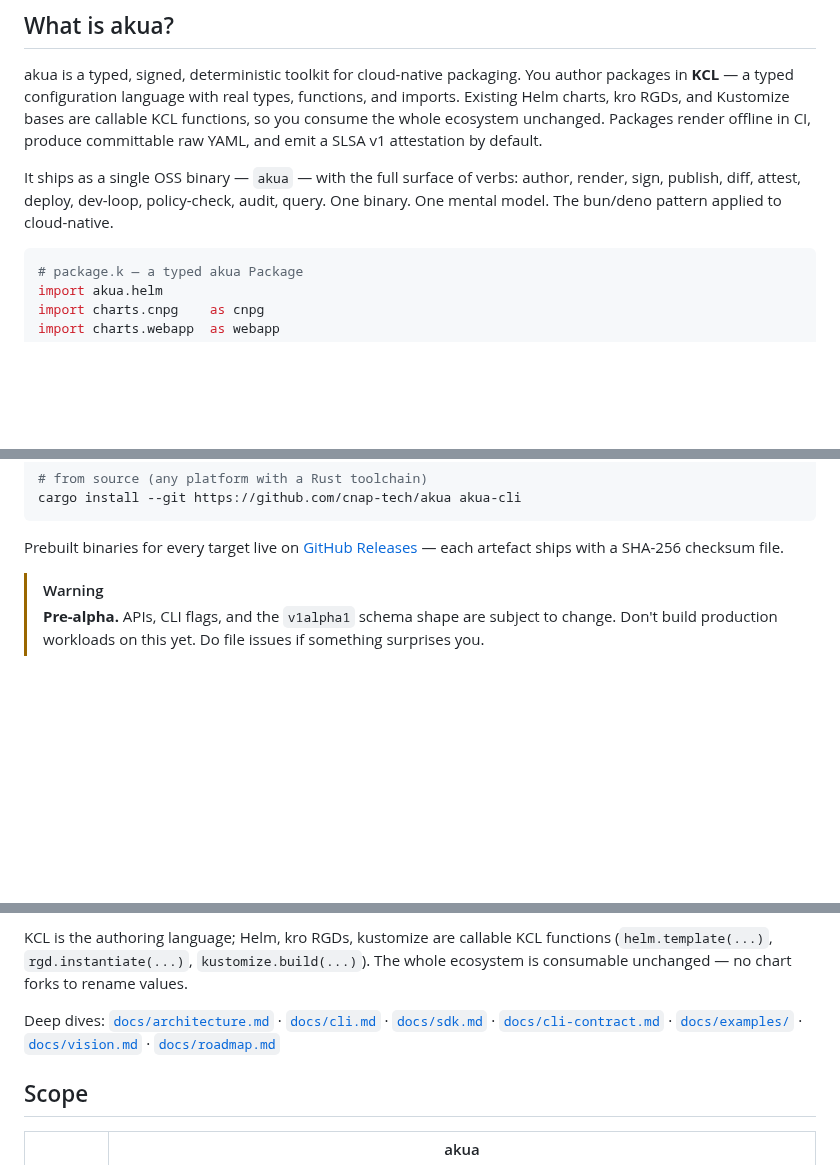
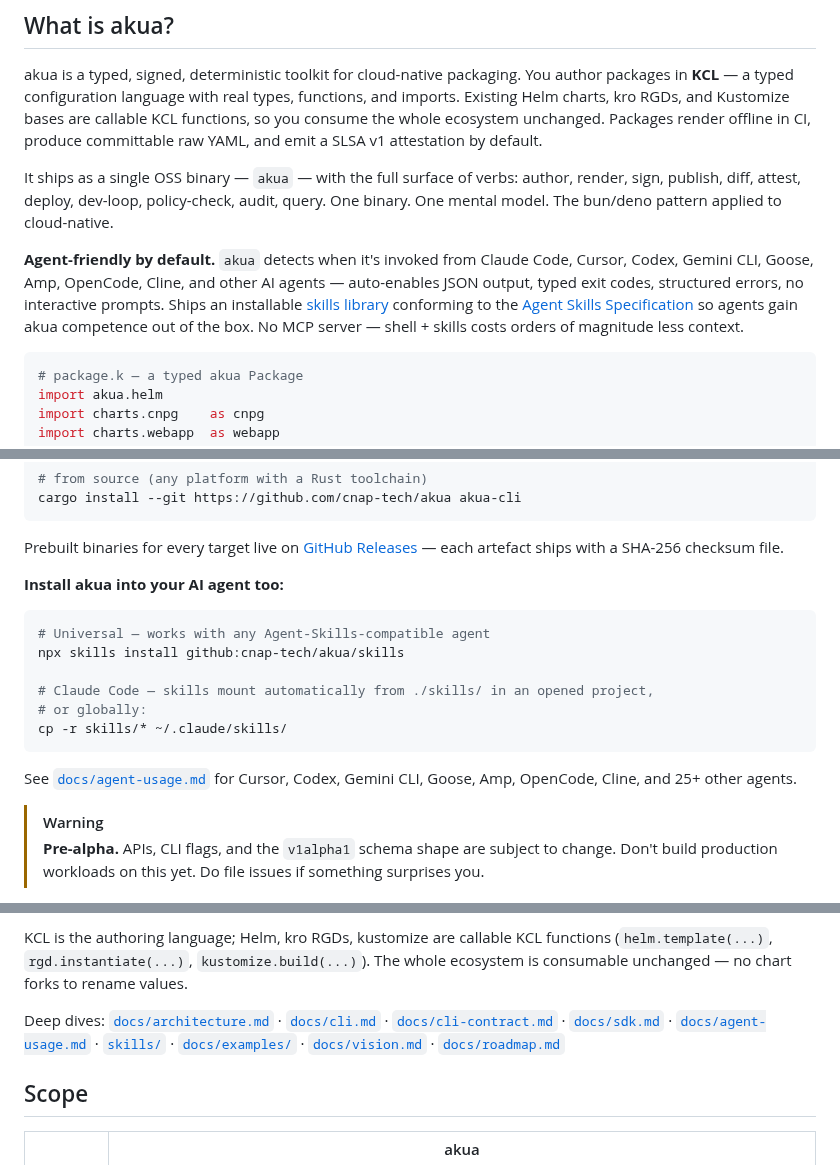
Before and after one commit to cnap-tech/akua, a Markdown page: README.md, 3 parts joined by grey strips. Rendered like a GitHub page; blank space fills up the shorter version.

Commit message:
docs(readme): surface the agent-first story on the front page
The skills library, agent auto-detection, and agent-usage doc all
landed in the previous commits but the README didn't mention any of
it. That's the wedge — it belongs on the front page, not buried.

Three targeted additions, no restructure:

  1. "What is akua?" gains an agent-friendly paragraph between the
     bun/deno-pattern line and the KCL code example. Mentions auto-
     detection for Claude Code, Cursor, Codex, Gemini CLI, Goose,
     Amp, OpenCode, Cline. Calls out the shipped skills/ directory
     + Agent Skills Specification compliance. Notes no-MCP stance.

  2. Install section gets a parallel "Install akua into your AI
     agent too" block with two commands (npx skills + Claude Code
     direct). Links docs/agent-usage.md for the other 25+ agents.

  3. Architecture deep-dives list now includes skills/ and
     agent-usage.md alongside the other primary docs.

Keeps the README short. No new sections — just the agent-first story
placed where it carries weight (opening pitch + install flow).

````diff
--- a/README.md
+++ b/README.md
@@ -28,6 +28,8 @@
 akua is a typed, signed, deterministic toolkit for cloud-native packaging. You author packages in **KCL** — a typed configuration language with real types, functions, and imports. Existing Helm charts, kro RGDs, and Kustomize bases are callable KCL functions, so you consume the whole ecosystem unchanged. Packages render offline in CI, produce committable raw YAML, and emit a SLSA v1 attestation by default.
 
 It ships as a single OSS binary — `akua` — with the full surface of verbs: author, render, sign, publish, diff, attest, deploy, dev-loop, policy-check, audit, query. One binary. One mental model. The bun/deno pattern applied to cloud-native.
+
+**Agent-friendly by default.** `akua` detects when it's invoked from Claude Code, Cursor, Codex, Gemini CLI, Goose, Amp, OpenCode, Cline, and other AI agents — auto-enables JSON output, typed exit codes, structured errors, no interactive prompts. Ships an installable [skills library](skills/) conforming to the [Agent Skills Specification](https://agentskills.io) so agents gain akua competence out of the box. No MCP server — shell + skills costs orders of magnitude less context.
 
 ```python
 # package.k — a typed akua Package
@@ -93,6 +95,19 @@ cargo install --git https://github.com/cnap-tech/akua akua-cli
 ```
 
 Prebuilt binaries for every target live on [GitHub Releases][releases] — each artefact ships with a SHA-256 checksum file.
+
+**Install akua into your AI agent too:**
+
+```sh
+# Universal — works with any Agent-Skills-compatible agent
+npx skills install github:cnap-tech/akua/skills
+
+# Claude Code — skills mount automatically from ./skills/ in an opened project,
+# or globally:
+cp -r skills/* ~/.claude/skills/
+```
+
+See [`docs/agent-usage.md`](docs/agent-usage.md) for Cursor, Codex, Gemini CLI, Goose, Amp, OpenCode, Cline, and 25+ other agents.
 
 > [!WARNING]
 > **Pre-alpha.** APIs, CLI flags, and the `v1alpha1` schema shape are subject to change. Don't build production workloads on this yet. Do file issues if something surprises you.
@@ -187,8 +202,10 @@ KCL is the authoring language; Helm, kro RGDs, kustomize are callable KCL functi
 Deep dives:
 [`docs/architecture.md`](docs/architecture.md) ·
 [`docs/cli.md`](docs/cli.md) ·
+[`docs/cli-contract.md`](docs/cli-contract.md) ·
 [`docs/sdk.md`](docs/sdk.md) ·
-[`docs/cli-contract.md`](docs/cli-contract.md) ·
+[`docs/agent-usage.md`](docs/agent-usage.md) ·
+[`skills/`](skills/) ·
 [`docs/examples/`](docs/examples/) ·
 [`docs/vision.md`](docs/vision.md) ·
 [`docs/roadmap.md`](docs/roadmap.md)
````
